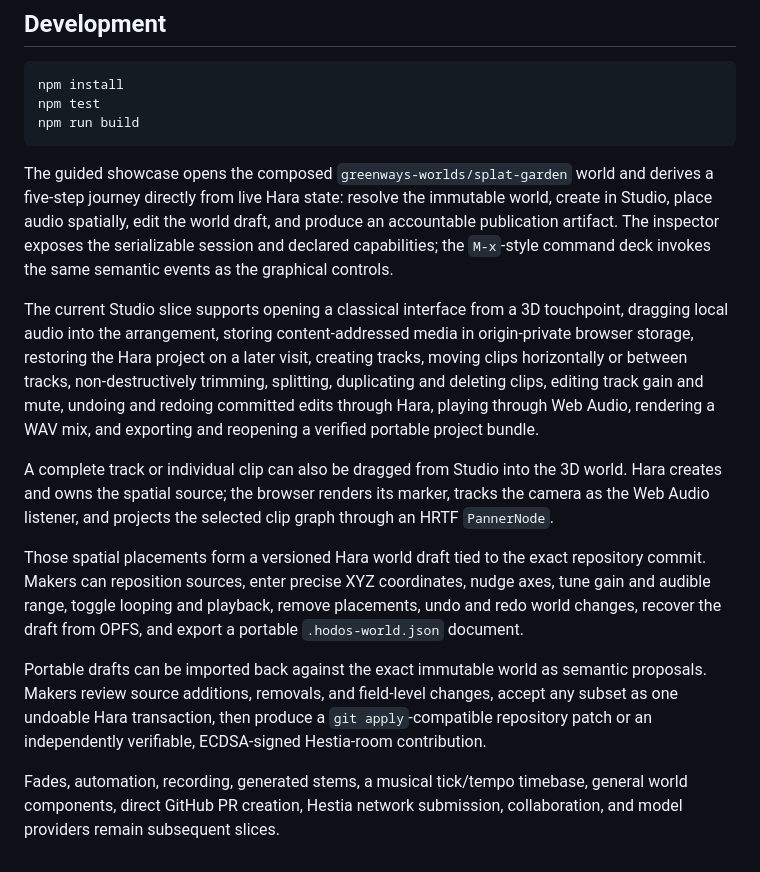
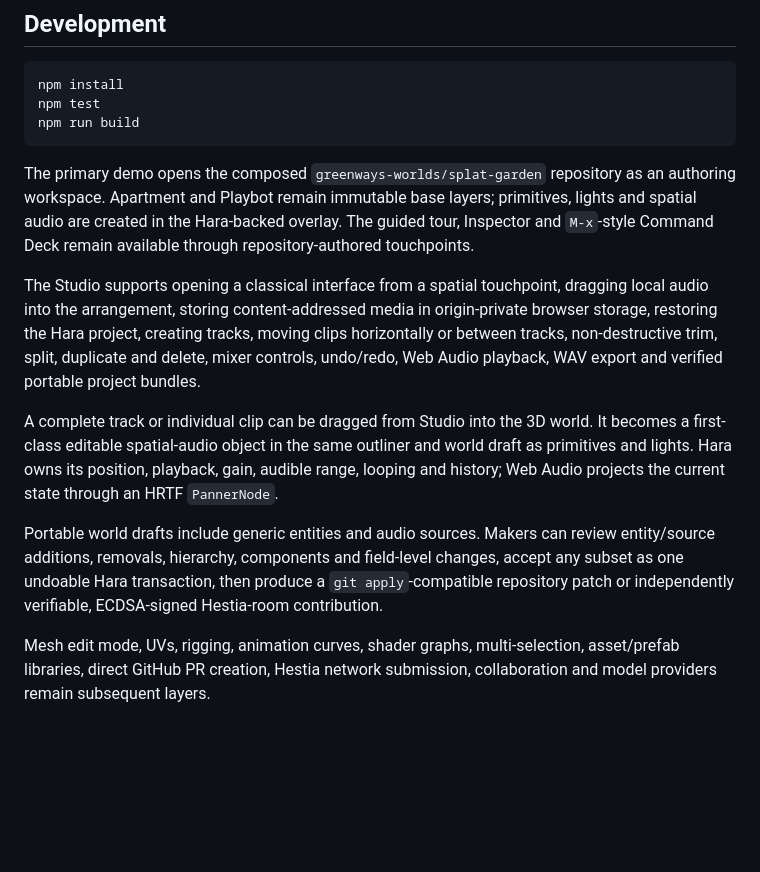
Before and after one commit to greenways-ai/hodos, a Markdown page: README.md, the part around one of its changes. Rendered like a GitHub page; blank space fills up the shorter version.

````diff
--- a/README.md
+++ b/README.md
@@ -68,39 +92,31 @@ npm test
 npm run build
 ```
 
-The guided showcase opens the composed `greenways-worlds/splat-garden` world
-and derives a five-step journey directly from live Hara state: resolve the
-immutable world, create in Studio, place audio spatially, edit the world draft,
-and produce an accountable publication artifact. The inspector exposes the
-serializable session and declared capabilities; the `M-x`-style command deck
-invokes the same semantic events as the graphical controls.
+The primary demo opens the composed `greenways-worlds/splat-garden` repository
+as an authoring workspace. Apartment and Playbot remain immutable base layers;
+primitives, lights and spatial audio are created in the Hara-backed overlay.
+The guided tour, Inspector and `M-x`-style Command Deck remain available through
+repository-authored touchpoints.
 
-The current Studio slice supports opening a classical interface from a 3D
-touchpoint, dragging local audio into the arrangement, storing content-addressed
-media in origin-private browser storage, restoring the Hara project on a later
-visit, creating tracks, moving clips horizontally or between tracks,
-non-destructively trimming, splitting, duplicating and deleting clips, editing
-track gain and mute, undoing and redoing committed edits through Hara, playing
-through Web Audio, rendering a WAV mix, and exporting and reopening a verified
-portable project bundle.
+The Studio supports opening a classical interface from a spatial touchpoint,
+dragging local audio into the arrangement, storing content-addressed media in
+origin-private browser storage, restoring the Hara project, creating tracks,
+moving clips horizontally or between tracks, non-destructive trim, split,
+duplicate and delete, mixer controls, undo/redo, Web Audio playback, WAV export
+and verified portable project bundles.
 
-A complete track or individual clip can also be dragged from Studio into the
-3D world. Hara creates and owns the spatial source; the browser renders its
-marker, tracks the camera as the Web Audio listener, and projects the selected
-clip graph through an HRTF `PannerNode`.
+A complete track or individual clip can be dragged from Studio into the 3D
+world. It becomes a first-class editable spatial-audio object in the same
+outliner and world draft as primitives and lights. Hara owns its position,
+playback, gain, audible range, looping and history; Web Audio projects the
+current state through an HRTF `PannerNode`.
 
-Those spatial placements form a versioned Hara world draft tied to the exact
-repository commit. Makers can reposition sources, enter precise XYZ
-coordinates, nudge axes, tune gain and audible range, toggle looping and
-playback, remove placements, undo and redo world changes, recover the draft
-from OPFS, and export a portable `.hodos-world.json` document.
-
-Portable drafts can be imported back against the exact immutable world as
-semantic proposals. Makers review source additions, removals, and field-level
+Portable world drafts include generic entities and audio sources. Makers can
+review entity/source additions, removals, hierarchy, components and field-level
 changes, accept any subset as one undoable Hara transaction, then produce a
-`git apply`-compatible repository patch or an independently verifiable,
+`git apply`-compatible repository patch or independently verifiable,
 ECDSA-signed Hestia-room contribution.
 
-Fades, automation, recording, generated stems, a musical tick/tempo timebase,
-general world components, direct GitHub PR creation, Hestia network submission,
-collaboration, and model providers remain subsequent slices.
+Mesh edit mode, UVs, rigging, animation curves, shader graphs, multi-selection,
+asset/prefab libraries, direct GitHub PR creation, Hestia network submission,
+collaboration and model providers remain subsequent layers.
````
Also changed, not shown: other parts of README.md (+46 -22 lines).
